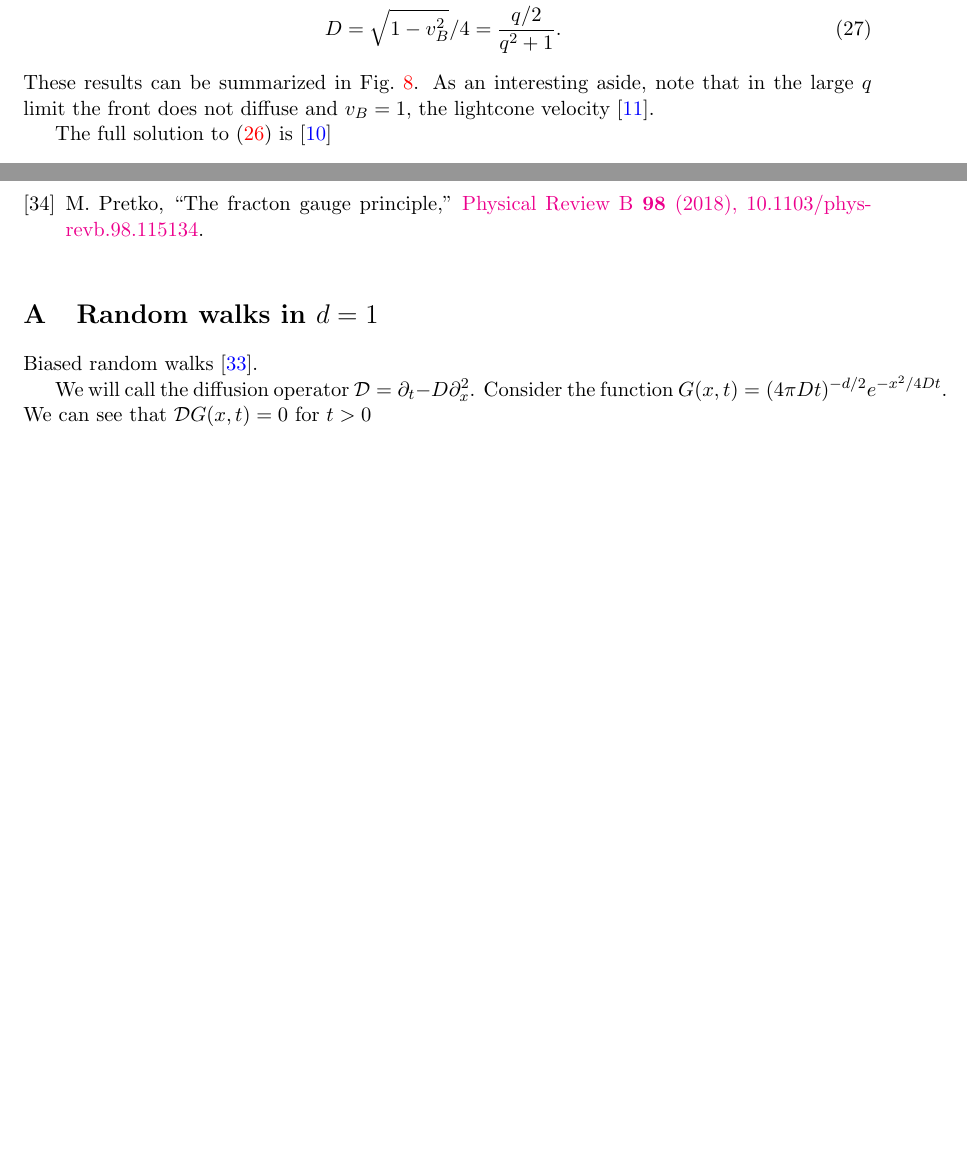
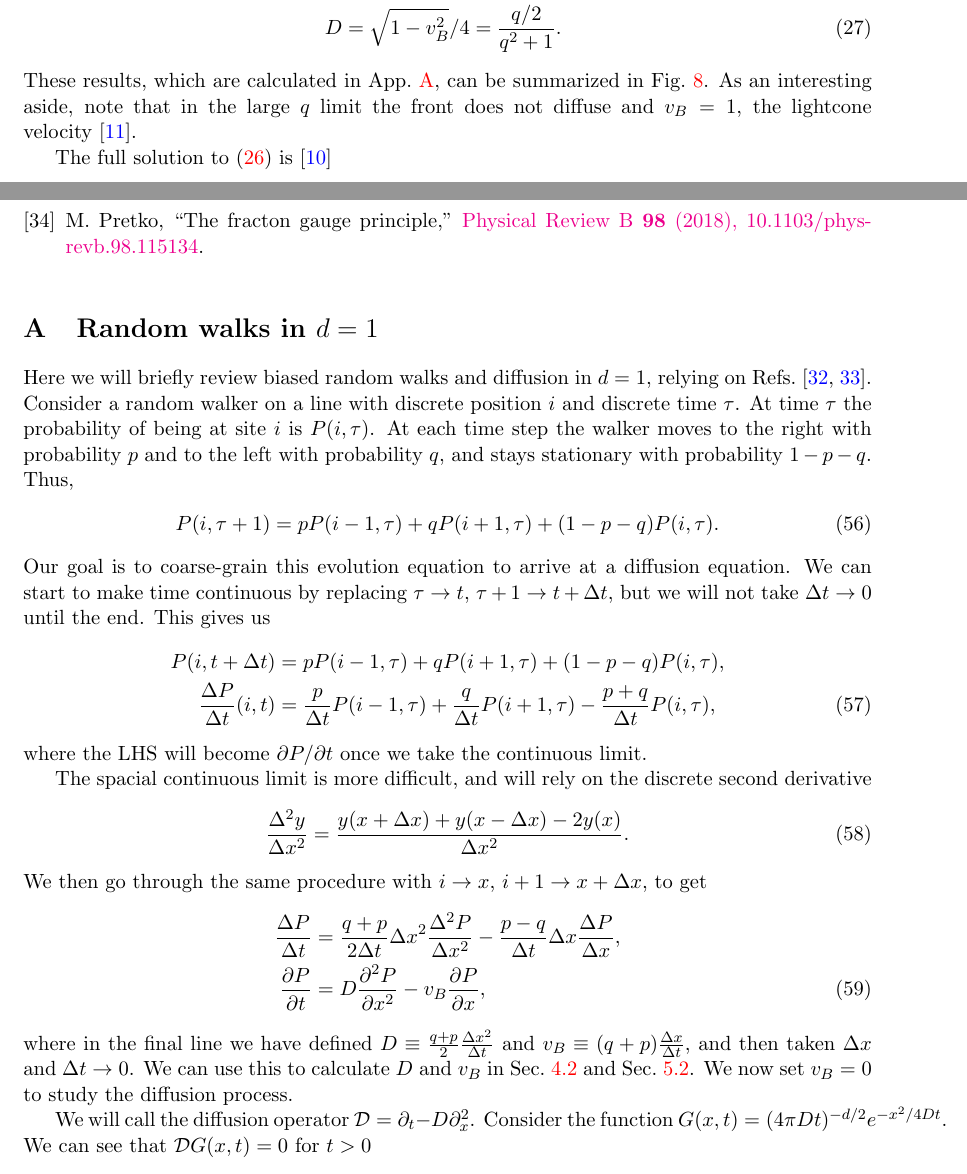
Before and after one commit to cnstahl/CircuitsEssay, a LaTeX paper (LaTeX/essay.tex): two parts of pages 12 and 28 of 30, joined at a grey line, cut so that both start at the same text, the shorter picture padded with empty space. Compiled offline with pdfLaTeX.

Commit message:
finished random walks

```diff
--- a/LaTeX/essay.tex
+++ b/LaTeX/essay.tex
@@ -410,9 +410,9 @@ which is the equation for a biased random walk that steps to the right with prob
 Therefore, for any operator initially local at position $x_0$, $\rho_R$ spreads linearly with a front located near position $x = x_0 + v_B t$. The front spreads diffusively as $\ex{x^2}-\ex{x}^2=2Dt$~\cite{vonKeyserlingkHydro}. The values are
 \begin{align}
 v_B &= p^2-(1-p)^2 = \frac{q^2-1}{q^2+1},\nn
-D   &= \sqrt{1-v_B^2}/4 = \frac{q/2}{q^2+1}.
+D   &= \sqrt{1-v_B^2}/4 = \frac{q/2}{q^2+1}. \label{eqn:Dncons}
 \end{align}
-These results can be summarized in Fig.~\ref{fig:vonKSpreading}.
+These results, which are calculated in App.~\ref{sec:walks}, can be summarized in Fig.~\ref{fig:vonKSpreading}.
 \begin{figure}
 	\centering
 	\includegraphics[width=.5\textwidth]{vonKSpreading}
@@ -744,7 +744,28 @@ Some possible further steps in the study of fractonic circuits include an explor
 
 \section{Random walks in $d=1$} \label{sec:walks}
 
-Biased random walks~\cite{RoussellStatMech}.
+Here we will briefly review biased random walks and diffusion in $d=1$, relying on Refs.~\cite{RoussellStatMech, MarenduAsp}. Consider a random walker on a line with discrete position $i$ and discrete time $\t$. At time $\t$ the probability of being at site $i$ is $P(i,\t)$. At each time step the walker moves to the right with probability $p$ and to the left with probability $q$, and stays stationary with probability $1-p-q$. Thus,
+\begin{align}
+P(i,\t+1) = pP(i-1,\t)+qP(i+1,\t)+(1-p-q)P(i,\t).
+\end{align}
+Our goal is to coarse-grain this evolution equation to arrive at a diffusion equation.
+We can start to make time continuous by replacing $\t\to t$, $\t+1\to t+\Delta t$, but we will not take $\Delta t\to0$ until the end. This gives us
+\begin{align}
+P(i,t+\Delta t) &= pP(i-1,\t)+qP(i+1,\t)+(1-p-q)P(i,\t),\nn
+\frac{\Delta P}{\Delta t}(i,t) &= \frac{p}{\Delta t} P(i-1,\t) + \frac{q}{\Delta t}P(i+1,\t)-\frac{p+q}{\Delta t}P(i,\t),
+\end{align}
+where the LHS will become $\partial P/\partial t$ once we take the continuous limit.
+
+The spacial continuous limit is more difficult, and will rely on the discrete second derivative
+\begin{align}
+\frac{\Delta^2y}{\Delta x^2} = \frac{y(x+\Delta x) + y(x-\Delta x) - 2 y(x)}{\Delta x^2}.
+\end{align}
+We then go through the same procedure with $i\to x$, $i+1\to x+\Delta x$, to get
+\begin{align}
+\frac{\Delta P}{\Delta t} &= \frac{q+p}{2\Delta t}\Delta x^2\frac{\Delta^2P}{\Delta x^2} - \frac{p-q}{\Delta t}\Delta x\frac{\Delta P}{\Delta x},\nn
+\pd{P}{t}&= D\pdn{P}{x}{2}-v_B\pd{P}{x},
+\end{align}
+where in the final line we have defined $D\equiv\frac{q+p}{2}\frac{\Delta x^2}{\Delta t}$ and $v_B\equiv(q+p)\frac{\Delta x}{\Delta t}$, and then taken $\Delta x$ and $\Delta t\to 0$. We can use this to calculate $D$ and $v_B$ in Sec.~\ref{sub:cncons} and Sec.~\ref{sub:ccons}. We now set $v_B=0$ to study the diffusion process.
 
 We will call the diffusion operator $\mathcal{D} = \partial_t-D\partial_x^2$. Consider the function $G(x,t)=(4\pi Dt)^{-d/2} e^{-x^2/4Dt}$. We can see that $\mathcal{D}G(x,t)=0$ for $t>0$
 \begin{align}
```
Also changed, not shown: Todo.txt (+2 -1 lines), LaTeX/essay.pdf, LaTeX/essay.tex (16 more changed lines).
